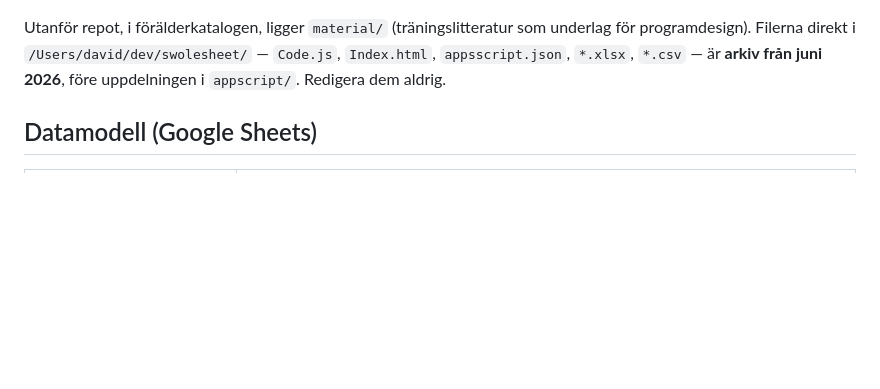
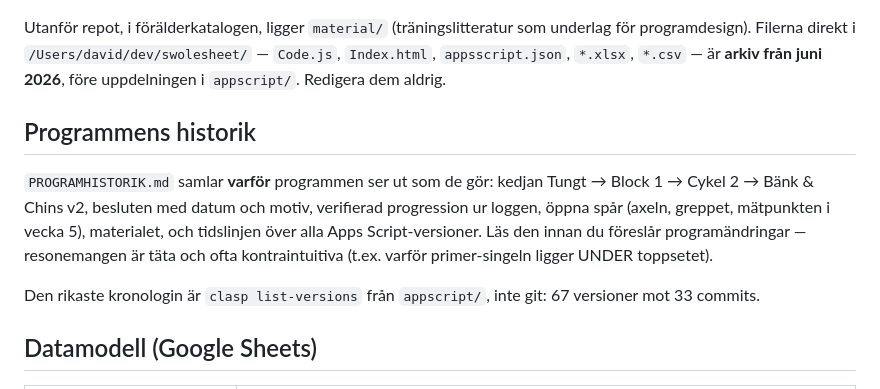
Before and after one commit to traidmill/SwoleSheet, a Markdown page: CLAUDE.md, the part around the change. Drawn GitHub-style; blank space fills up the shorter version.

```diff
--- a/CLAUDE.md
+++ b/CLAUDE.md
@@ -27,6 +27,18 @@ underlag för programdesign). Filerna direkt i
 `/Users/david/dev/swolesheet/` — `Code.js`, `Index.html`, `appsscript.json`,
 `*.xlsx`, `*.csv` — är **arkiv från juni 2026**, före uppdelningen i
 `appscript/`. Redigera dem aldrig.
+
+## Programmens historik
+
+`PROGRAMHISTORIK.md` samlar **varför** programmen ser ut som de gör: kedjan
+Tungt → Block 1 → Cykel 2 → Bänk & Chins v2, besluten med datum och motiv,
+verifierad progression ur loggen, öppna spår (axeln, greppet, mätpunkten i
+vecka 5), materialet, och tidslinjen över alla Apps Script-versioner. Läs den
+innan du föreslår programändringar — resonemangen är täta och ofta
+kontraintuitiva (t.ex. varför primer-singeln ligger UNDER toppsetet).
+
+Den rikaste kronologin är `clasp list-versions` från `appscript/`, inte git:
+67 versioner mot 33 commits.
 
 ## Datamodell (Google Sheets)
 
```
Also changed, not shown: PROGRAMHISTORIK.md (added, +222 -0 lines).
